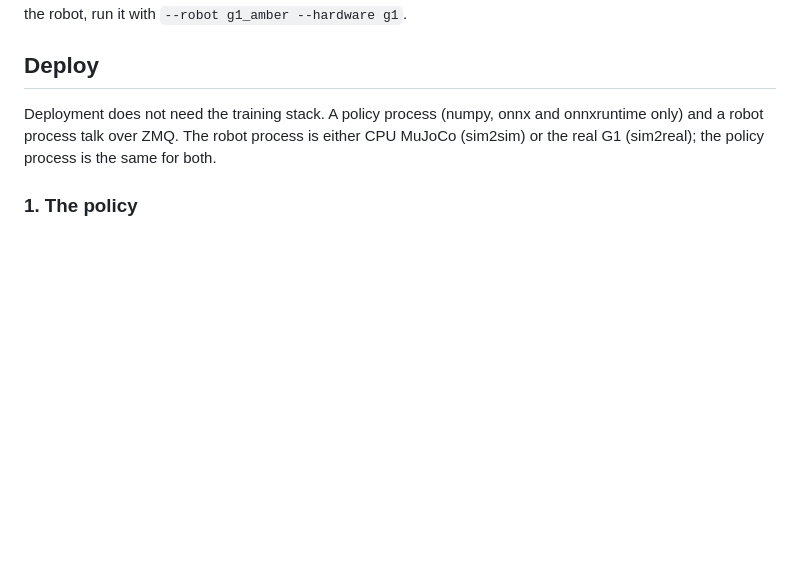
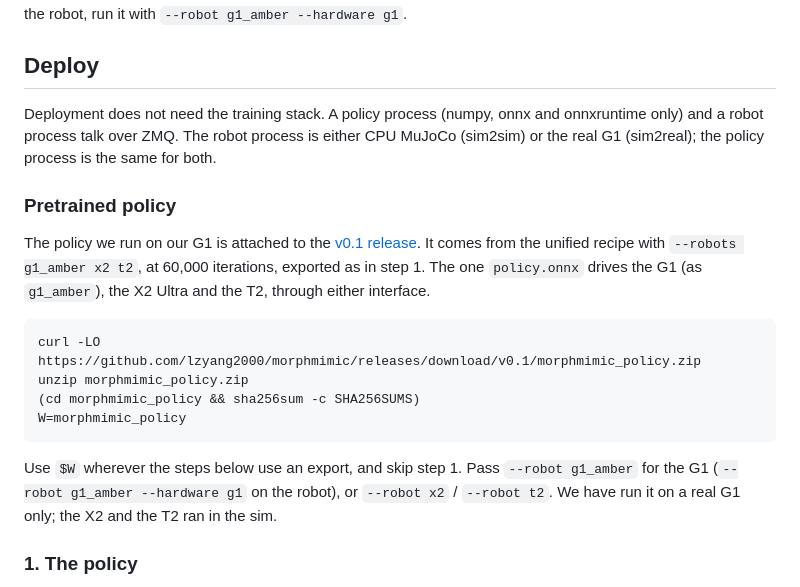
Before and after one commit to CloudEngineHub/morphmimic, a Markdown page: README.md, the part around the change. Drawn GitHub-style; blank space fills up the shorter version.

Commit message:
README: the pretrained policy (v0.1 release asset morphmimic_policy.zip: the unified g1_amber/x2/t2 run at 60,000 iterations)

````diff
--- a/README.md
+++ b/README.md
@@ -290,6 +290,25 @@ Deployment does not need the training stack. A policy process (numpy, onnx and
 onnxruntime only) and a robot process talk over ZMQ. The robot process is either CPU
 MuJoCo (sim2sim) or the real G1 (sim2real); the policy process is the same for both.
 
+### Pretrained policy
+
+The policy we run on our G1 is attached to the
+[v0.1 release](https://github.com/lzyang2000/morphmimic/releases/tag/v0.1). It comes
+from the unified recipe with `--robots g1_amber x2 t2`, at 60,000 iterations, exported
+as in step 1. The one `policy.onnx` drives the G1 (as `g1_amber`), the X2 Ultra and the
+T2, through either interface.
+
+```bash
+curl -LO https://github.com/lzyang2000/morphmimic/releases/download/v0.1/morphmimic_policy.zip
+unzip morphmimic_policy.zip
+(cd morphmimic_policy && sha256sum -c SHA256SUMS)
+W=morphmimic_policy
+```
+
+Use `$W` wherever the steps below use an export, and skip step 1. Pass `--robot
+g1_amber` for the G1 (`--robot g1_amber --hardware g1` on the robot), or `--robot x2` /
+`--robot t2`. We have run it on a real G1 only; the X2 and the T2 ran in the sim.
+
 ### 1. The policy
 
 Export a trained run to ONNX. A multi-robot run gives one `policy.onnx` for all three
````
